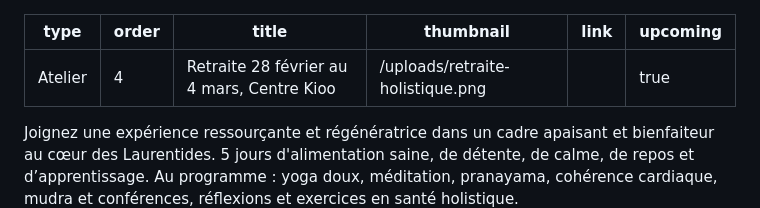
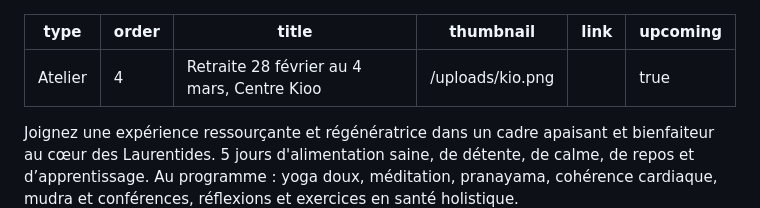
Before and after one commit to simduchaine/nancy-bilodeau-website, a Markdown page: data/formations/retraite-et-jus-verts-13-au-17-septembre-centre-kioo.md, the part around the change. Drawn GitHub-style.

Commit message:
Update from Forestry.io Nancy Bilodeau created uploads/kio.png Nancy Bilodeau updated data/formations/retraite-et-jus-verts-13-au-17-septembre-centre-kioo.md

```diff
--- a/data/formations/retraite-et-jus-verts-13-au-17-septembre-centre-kioo.md
+++ b/data/formations/retraite-et-jus-verts-13-au-17-septembre-centre-kioo.md
@@ -2,7 +2,7 @@
 type: Atelier
 order: 4
 title: Retraite 28 février au 4 mars, Centre Kioo
-thumbnail: "/uploads/retraite-holistique.png"
+thumbnail: "/uploads/kio.png"
 link: ''
 upcoming: true
 
```
Also changed, not shown: uploads/kio.png (added).
